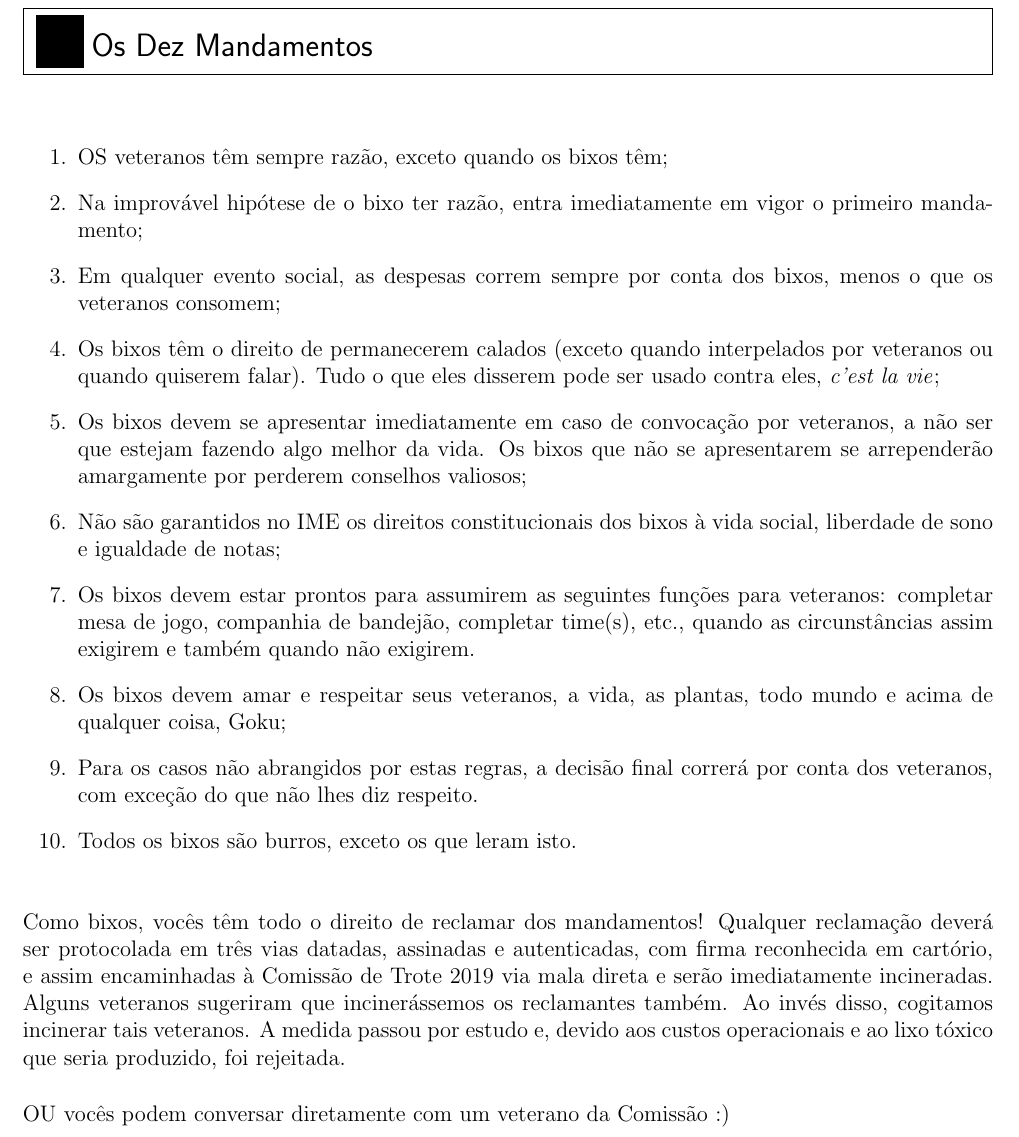
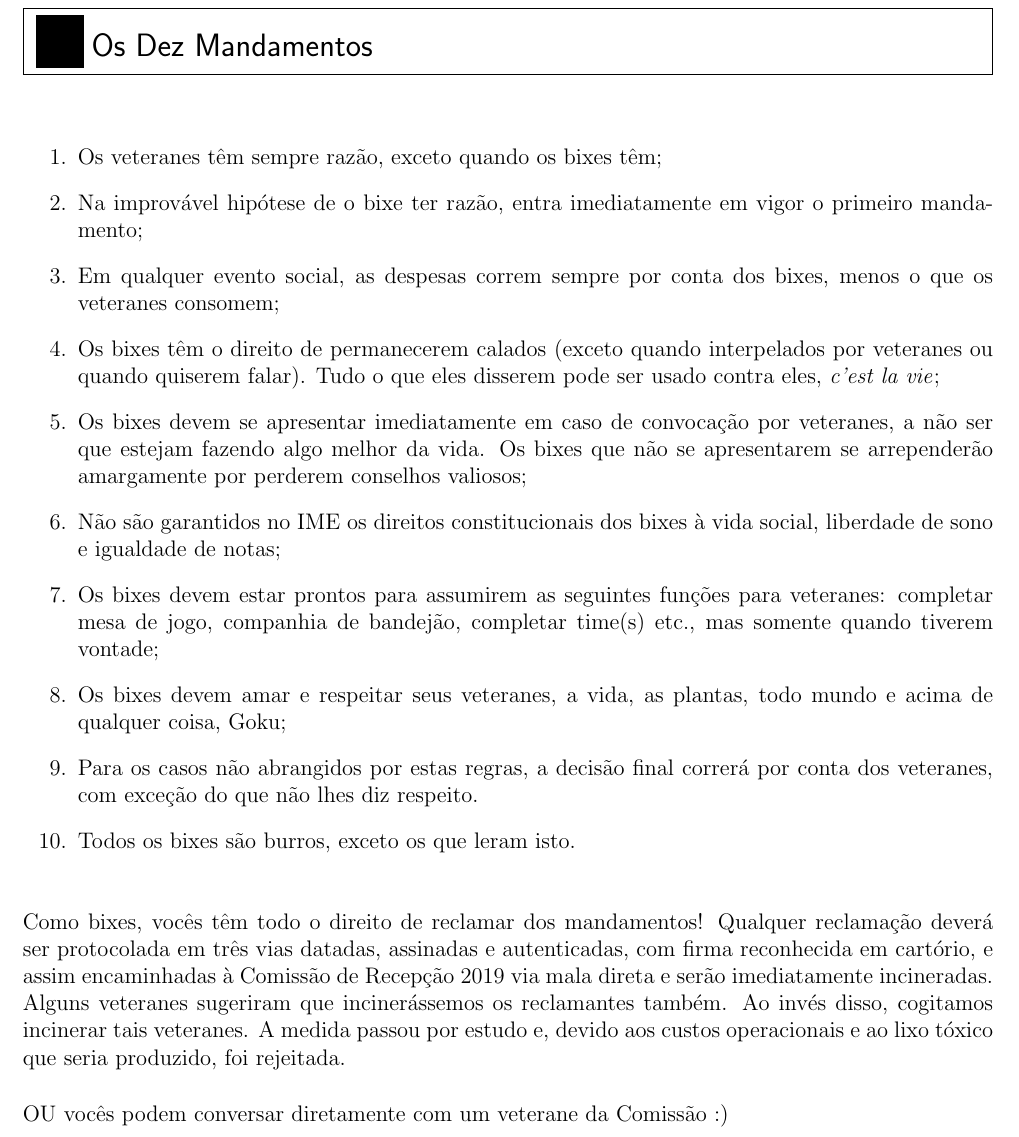
Before and after one commit to Kazuo256/guiadobixo, a LaTeX document (src/GuiaDoBixo.tex, which reads src/dez_mandamentos.tex): part of page 4 of 97, cut so that both start at the same text. Compiled offline with pdfLaTeX.

Commit message:
Update dez_mandamentos.tex

```diff
--- a/src/dez_mandamentos.tex
+++ b/src/dez_mandamentos.tex
@@ -1,40 +1,39 @@
 \begin{editorial}{Os Dez Mandamentos}
 
 \begin{enumerate}
-  \item OS veteranos têm sempre razão, exceto quando os bixos têm;
-  \item Na improvável hipótese de o bixo ter razão, entra imediatamente em vigor
+  \item Os veteranes têm sempre razão, exceto quando os bixes têm;
+  \item Na improvável hipótese de o bixe ter razão, entra imediatamente em vigor
         o primeiro mandamento;
   \item Em qualquer evento social, as despesas correm sempre por conta dos
-        bixos, menos o que os veteranos consomem;
-  \item Os bixos têm o direito de permanecerem calados (exceto quando
-        interpelados por veteranos ou quando quiserem falar). Tudo o que eles
+        bixes, menos o que os veteranes consomem;
+  \item Os bixes têm o direito de permanecerem calados (exceto quando
+        interpelados por veteranes ou quando quiserem falar). Tudo o que eles
         disserem pode ser usado contra eles, \textit{c’est la vie};
-  \item Os bixos devem se apresentar imediatamente em caso de convocação por
-        veteranos, a não ser que estejam fazendo algo melhor da vida. Os bixos
+  \item Os bixes devem se apresentar imediatamente em caso de convocação por
+        veteranes, a não ser que estejam fazendo algo melhor da vida. Os bixes
         que não se apresentarem se arrependerão amargamente por perderem
         conselhos valiosos; %não queremos ameaçar ninguém :)
-  \item Não são garantidos no IME os direitos constitucionais dos bixos à vida
+  \item Não são garantidos no IME os direitos constitucionais dos bixes à vida
         social, liberdade de sono e igualdade de notas;
-  \item Os bixos devem estar prontos para assumirem as seguintes funções para
-        veteranos: completar mesa de jogo, companhia de bandejão, completar
-        time(s), etc., quando as circunstâncias assim exigirem e também quando
-        não exigirem.
-  \item Os bixos devem amar e respeitar seus veteranos, a vida, as plantas,
+  \item Os bixes devem estar prontos para assumirem as seguintes funções para
+        veteranes: completar mesa de jogo, companhia de bandejão, completar
+        time(s) etc., mas somente quando tiverem vontade;
+  \item Os bixes devem amar e respeitar seus veteranes, a vida, as plantas,
         todo mundo e acima de qualquer coisa, Goku;
   \item Para os casos não abrangidos por estas regras, a decisão final correrá
-        por conta dos veteranos, com exceção do que não lhes diz respeito.
-  \item Todos os bixos são burros, exceto os que leram isto.
+        por conta dos veteranes, com exceção do que não lhes diz respeito.
+  \item Todos os bixes são burros, exceto os que leram isto.
 \end{enumerate}
 
-Como bixos, vocês têm todo o direito de reclamar dos mandamentos! Qualquer
+Como bixes, vocês têm todo o direito de reclamar dos mandamentos! Qualquer
 reclamação deverá ser protocolada em três vias datadas, assinadas e
 autenticadas, com firma reconhecida em cartório, e assim encaminhadas à
-Comissão de Trote 2019 %REFTIME
-via mala direta e serão imediatamente incineradas. Alguns veteranos sugeriram
+Comissão de Recepção 2019 %REFTIME
+via mala direta e serão imediatamente incineradas. Alguns veteranes sugeriram
 que incinerássemos os reclamantes também. Ao invés disso, cogitamos incinerar
-tais veteranos. A medida passou por estudo e, devido aos custos operacionais e
+tais veteranes. A medida passou por estudo e, devido aos custos operacionais e
 ao lixo tóxico que seria produzido, foi rejeitada.
 
-OU vocês podem conversar diretamente com um veterano da Comissão :)
+OU vocês podem conversar diretamente com um veterane da Comissão :)
 
 \end{editorial}
```
